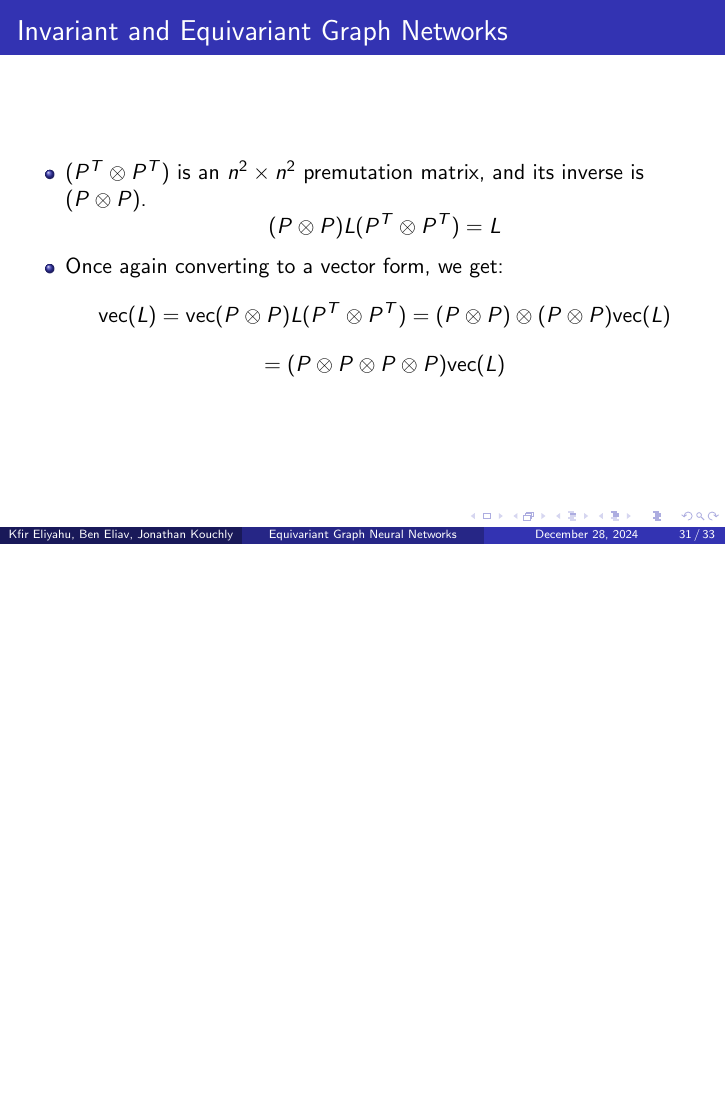
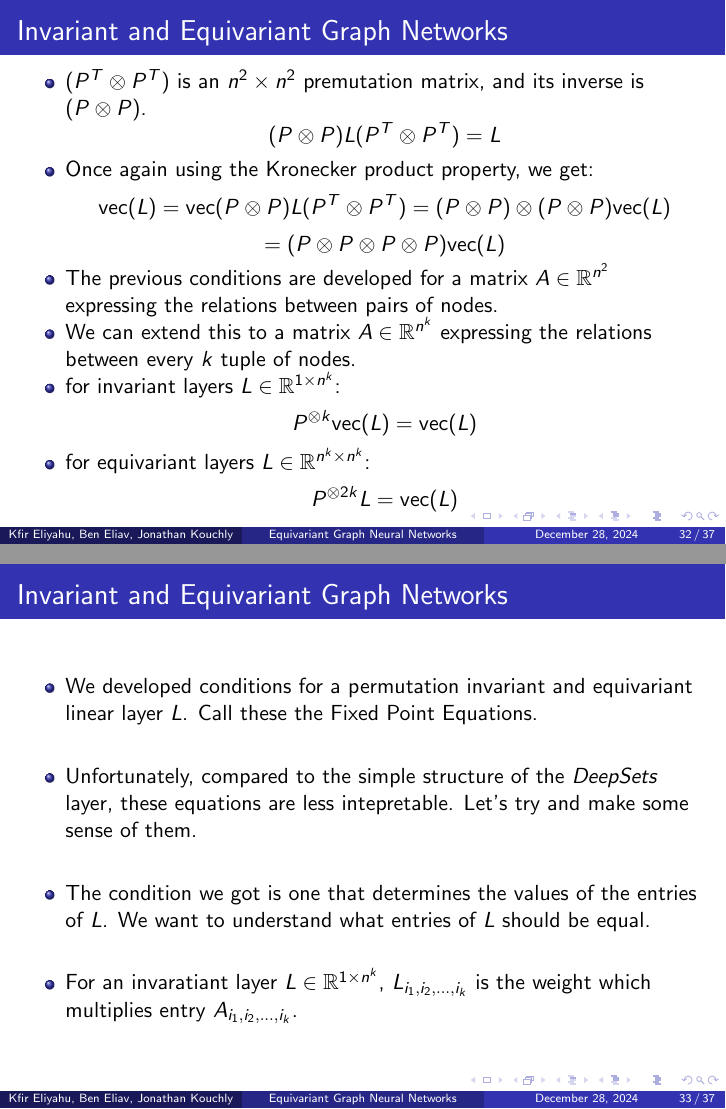
Before and after one commit to jonkouch/GNN_seminar, LaTeX slides (latex/week8.tex): page 32 of 34 before the commit and pages 32 and 33 of 37 after it, the two joined at a grey line, the shorter picture padded with empty space. The pictures show the PDF file latex/week8.pdf that the author committed with the source.

Commit message:
Still adding the second papaer

```diff
--- a/latex/week8.tex
+++ b/latex/week8.tex
@@ -530,9 +545,52 @@ currentsubsection
         \item $(P^T\otimes P^T)$ is an $n^2 \times n^2$ premutation matrix, and its inverse is $(P\otimes P)$.
         %\pause
         \[ (P\otimes P)L(P^T\otimes P^T) = L \]
-        \item Once again converting to a vector form, we get:
+        \item Once again using the Kronecker product property, we get:
         \[ \text{vec}(L) = \text{vec}(P\otimes P)L(P^T\otimes P^T) = (P\otimes P) \otimes (P \otimes P) \text{vec}(L) \]
         \[ = (P \otimes P \otimes P \otimes P) \text{vec}(L) \]
+        %\pause
+        \item The previous conditions are developed for a matrix $A \in \mathbb{R}^{n^2}$ expressing the relations between pairs of nodes.
+        \item We can extend this to a matrix $A \in \mathbb{R}^{n^k}$ expressing the relations between every $k$ tuple of nodes.
+        \item for invariant layers $L \in \mathbb{R}^{1 \times n^k}$:
+        \[ P^{\otimes k}\text{vec}(L) = \text{vec}(L) \]
+        \item for equivariant layers $L \in \mathbb{R}^{n^k \times n^k}$:
+        \[ P^{\otimes 2k}L = \text{vec}(L) \]
+    \end{itemize}
+\end{frame}
+%%%%%%%%%%%%%%%%%%%%%%%%%%%%%%%%%%%%%%%%%%%%%%%%%%%%%%%%%%%%%%%%%%%%%%%%%%%%%%
+\begin{frame}{Invariant and Equivariant Graph Networks}
+    \begin{itemize}
+        \setlength{\itemsep}{\fill}
+        \item We developed conditions for a permutation invariant and equivariant linear layer $L$. Call these the Fixed Point Equations.
+        %\pause
+        \item Unfortunately, compared to the simple structure of the \emph{DeepSets} layer, these equations are less intepretable. Let's try and make some sense of them.
+        %\pause
+        \item The condition we got is one that determines the values of the entries of $L$. We want to understand what entries of $L$ should be equal.
+        %\pause
+        \item For an invaratiant layer $L \in \mathbb{R}^{1 \times n^k}$, $L_{i_1,i_2,\ldots,i_k}$ is the weight which multiplies entry $A_{i_1,i_2,\ldots,i_k}$.
+    \end{itemize}
+\end{frame}
+%%%%%%%%%%%%%%%%%%%%%%%%%%%%%%%%%%%%%%%%%%%%%%%%%%%%%%%%%%%%%%%%%%%%%%%%%%%%%%
+\begin{frame}{Invariant and Equivariant Graph Networks}
+    \begin{itemize}
+        \setlength{\itemsep}{\fill}
+        \item The Fixed Point Equation for an invariant layer is:
+        \[ P^{\otimes k}\text{vec}(L) = \text{vec}(L) \]
+        %\pause
+        \item The k-th permutation matrix premutes the k-th dimension of the input.
+        \[ P^{\otimes k}\text{vec}(L)_{i_1, \cdots i_k} = \text{vec}(L){\sigma(i)_1, \cdots \sigma(i)_k} \]
+        %\pause
+        \item This partitions the entries of $L$ into equivalence classes, where all entries in the same class are equal.
+        %\pause
+        \item For $k=2$ we get 2 equivalence classes:
+        \[ L_{i,j} \quad \text{where} \quad i \neq j \quad \text{and} \quad L_{i,i} \]
+    \end{itemize}
+\end{frame}
+%%%%%%%%%%%%%%%%%%%%%%%%%%%%%%%%%%%%%%%%%%%%%%%%%%%%%%%%%%%%%%%%%%%%%%%%%%%%%%
+\begin{frame}{Invariant and Equivariant Graph Networks}
+    \begin{itemize}
+        \setlength{\itemsep}{\fill}
+        \item
     \end{itemize}
 \end{frame}
 %%%%%%%%%%%%%%%%%%%%%%%%%%%%%%%%%%%%%%%%%%%%%%%%%%%%%%%%%%%%%%%%%%%%%%%%%%%%%%
```
Also changed, not shown: latex/week8.pdf, latex/week8.tex (35 more changed lines).
